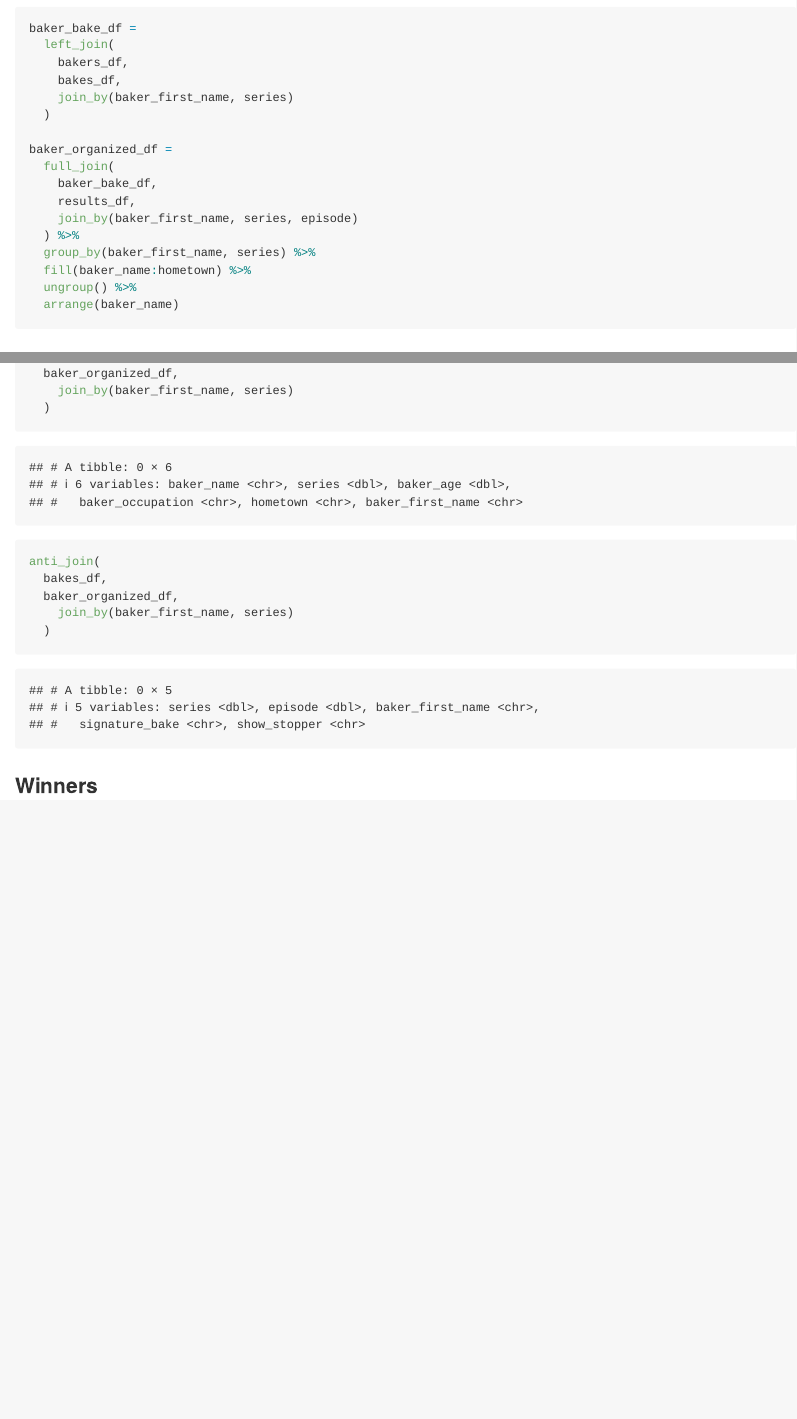
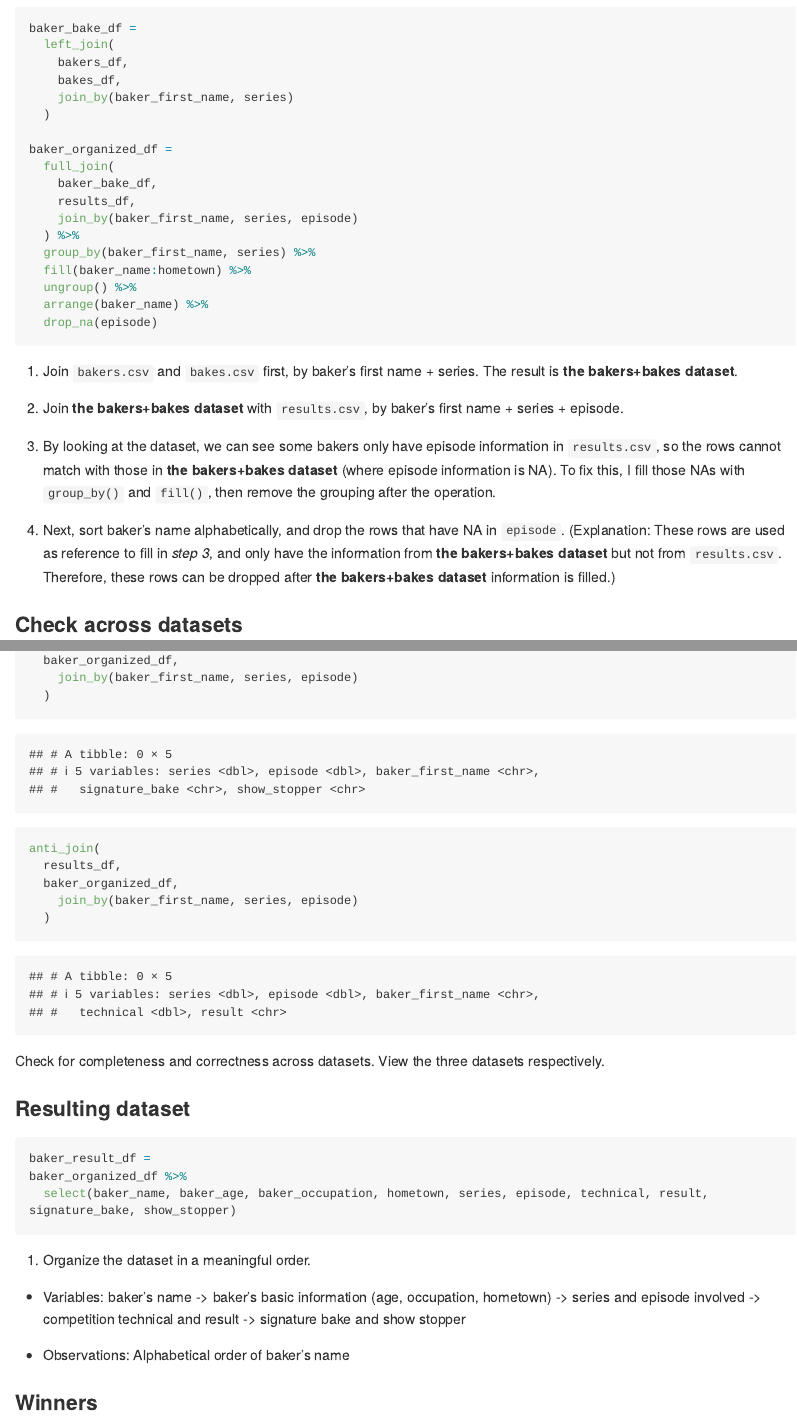
Before and after one commit to lampfish226/p8105_hw2_jz3902, an R Markdown document (p8105_hw2_jz3902.Rmd): the page in a window 1100 px wide, from 7060 px down, and a second part further down, joined at a grey line. The pictures show the output file p8105_hw2_jz3902.md that the author committed with the source, drawn offline in the style of GitHub; long lines of code are wrapped.

Commit message:
problem 3: checking and final organizing

````diff
--- a/p8105_hw2_jz3902.Rmd
+++ b/p8105_hw2_jz3902.Rmd
@@ -269,10 +269,17 @@ baker_organized_df =
   group_by(baker_first_name, series) %>%
   fill(baker_name:hometown) %>%
   ungroup() %>%
-  arrange(baker_name)
+  arrange(baker_name) %>%
+  drop_na(episode)
 ```
 
+1. Join `bakers.csv` and `bakes.csv` first, by baker's first name + series. The result is **the bakers+bakes dataset**.
 
+2. Join **the bakers+bakes dataset** with `results.csv`, by baker's first name + series + episode.
+
+3. By looking at the dataset, we can see some bakers only have episode information in `results.csv`, so the rows cannot match with those in **the bakers+bakes dataset** (where episode information is NA). To fix this, I fill those NAs with `group_by()` and `fill()`, then remove the grouping after the operation.
+
+4. Next, sort baker's name alphabetically, and drop the rows that have NA in `episode`. (Explanation: These rows are used as reference to fill in *step 3*, and only have the information from **the bakers+bakes dataset** but not from `results.csv`. Therefore, these rows can be dropped after **the bakers+bakes dataset** information is filled.)
 
 
 ### Check across datasets
@@ -293,10 +294,31 @@ anti_join(
 anti_join(
   bakes_df,
   baker_organized_df,
-    join_by(baker_first_name, series)
+    join_by(baker_first_name, series, episode)
+  )
+
+anti_join(
+  results_df,
+  baker_organized_df,
+    join_by(baker_first_name, series, episode)
   )
 ```
 
+Check for completeness and correctness across datasets. View the three datasets respectively.
+
+### Resulting dataset
+
+```{r baker_resulting}
+baker_result_df =
+baker_organized_df %>%
+  select(baker_name, baker_age, baker_occupation, hometown, series, episode, technical, result, signature_bake, show_stopper)
+```
+
+1. Organize the dataset in a meaningful order.
+
+* Variables: baker's name -> baker's basic information (age, occupation, hometown) -> series and episode involved ->  competition technical and result -> signature bake and show stopper
+
+* Observations: Alphabetical order of baker's name
 
 ### Winners
 
````
Also changed, not shown: p8105_hw2_jz3902.md, p8105_hw2_jz3902.Rmd (6 more changed lines).
